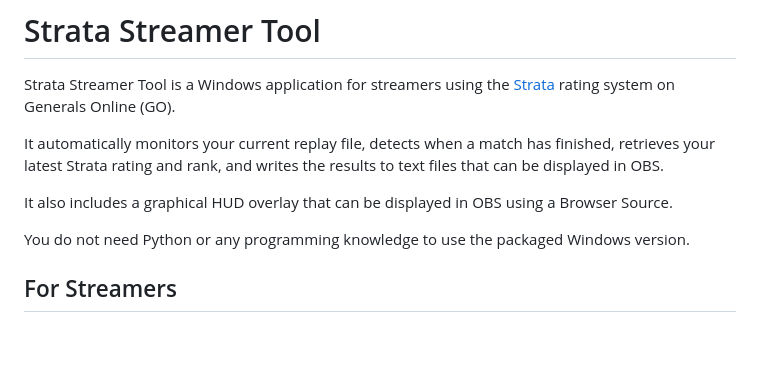
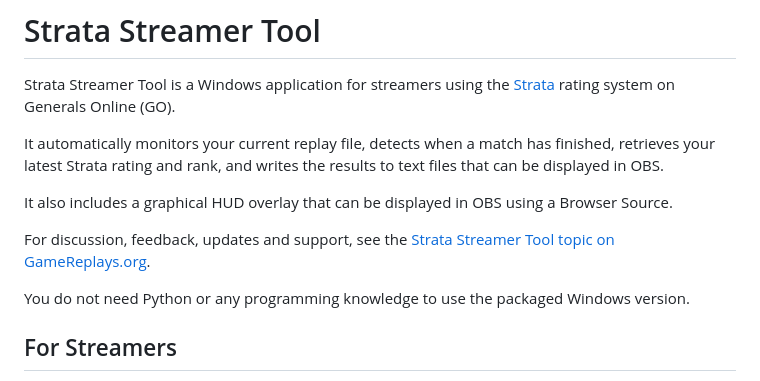
Before and after one commit to Piddox/StrataStreamerTool, a Markdown page: README.md, the part around the change. Drawn GitHub-style; blank space fills up the shorter version.

Commit message:
Update documentation with GameReplays topic link

```diff
--- a/README.md
+++ b/README.md
@@ -5,6 +5,8 @@ Strata Streamer Tool is a Windows application for streamers using the [Strata](h
 It automatically monitors your current replay file, detects when a match has finished, retrieves your latest Strata rating and rank, and writes the results to text files that can be displayed in OBS.
 
 It also includes a graphical HUD overlay that can be displayed in OBS using a Browser Source.
+
+For discussion, feedback, updates and support, see the [Strata Streamer Tool topic on GameReplays.org](https://www.gamereplays.org/community/index.php?showtopic=1084697).
 
 You do not need Python or any programming knowledge to use the packaged Windows version.
 
```
